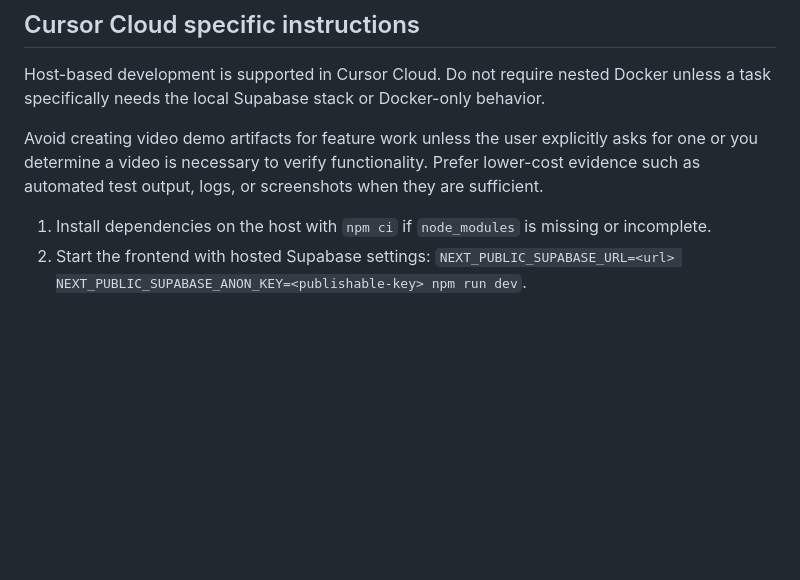
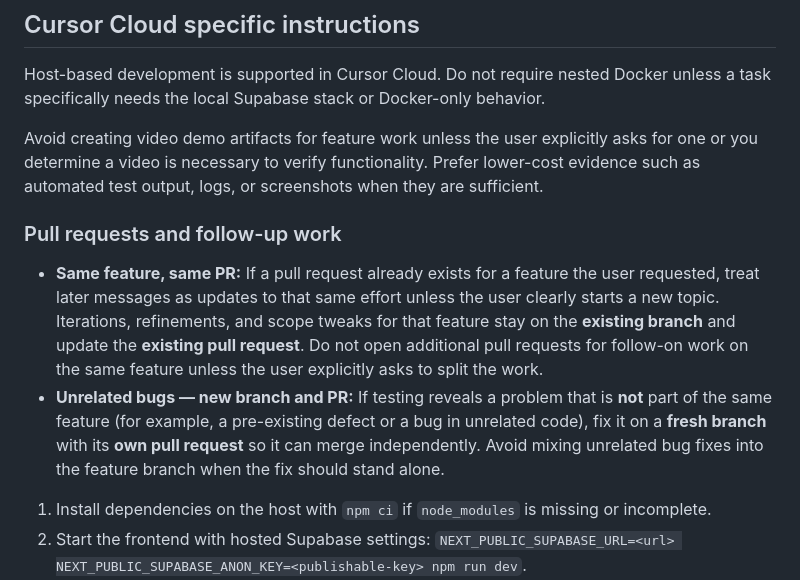
Before and after one commit to decamun/mtg-deckbuilder-companion, a Markdown page: AGENTS.md, the part around the change. Rendered like a GitHub page; blank space fills up the shorter version.

Commit message:
docs(agents): clarify when to reuse vs split pull requests (#128)
Co-authored-by: Cursor Agent <cursoragent@cursor.com>
Co-authored-by: Devin Caplow Munro <decamun@users.noreply.github.com>

```diff
--- a/AGENTS.md
+++ b/AGENTS.md
@@ -16,6 +16,20 @@ Avoid creating video demo artifacts for feature work unless the user explicitly
 asks for one or you determine a video is necessary to verify functionality.
 Prefer lower-cost evidence such as automated test output, logs, or screenshots
 when they are sufficient.
+
+### Pull requests and follow-up work
+
+- **Same feature, same PR:** If a pull request already exists for a feature the
+  user requested, treat later messages as updates to that same effort unless the
+  user clearly starts a new topic. Iterations, refinements, and scope tweaks for
+  that feature stay on the **existing branch** and update the **existing pull
+  request**. Do not open additional pull requests for follow-on work on the same
+  feature unless the user explicitly asks to split the work.
+- **Unrelated bugs — new branch and PR:** If testing reveals a problem that is
+  **not** part of the same feature (for example, a pre-existing defect or a bug
+  in unrelated code), fix it on a **fresh branch** with its **own pull request**
+  so it can merge independently. Avoid mixing unrelated bug fixes into the
+  feature branch when the fix should stand alone.
 
 1. Install dependencies on the host with `npm ci` if `node_modules` is missing
    or incomplete.
```
